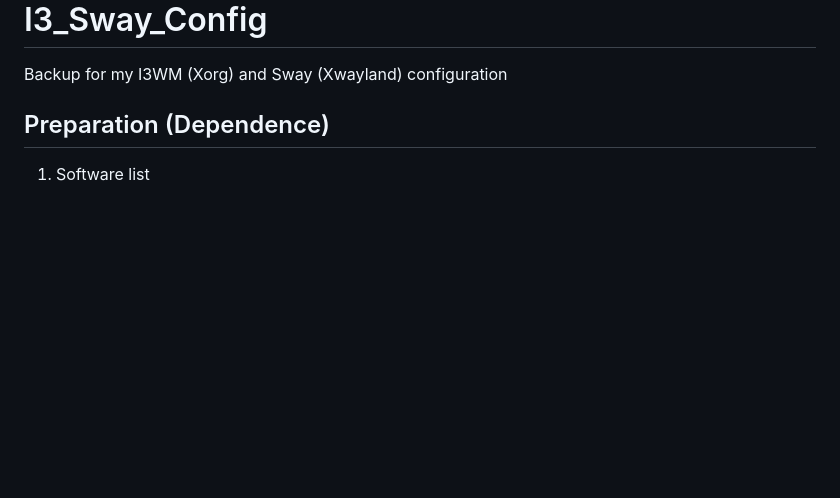
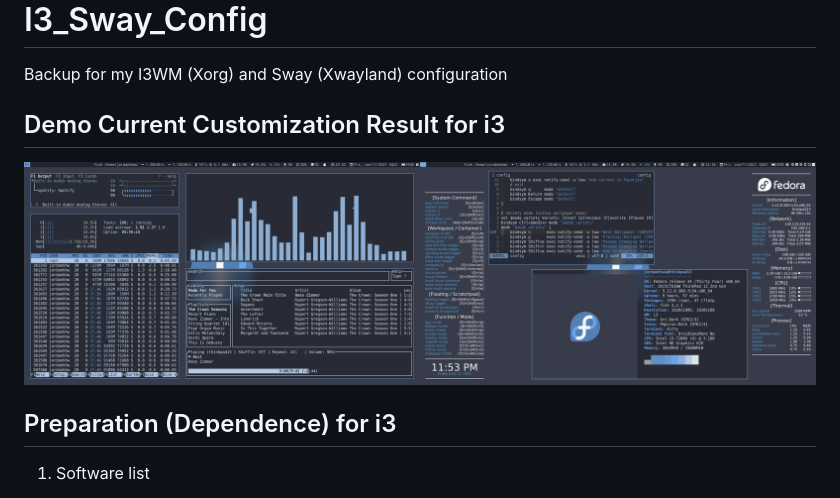
Before and after one commit to JordanWu1997/I3_Sway_Config, a Markdown page: README.md, the part around one of its changes. GitHub-like rendering; blank space fills up the shorter version.

```diff
--- a/README.md
+++ b/README.md
@@ -1,7 +1,10 @@
 # I3_Sway_Config
 Backup for my I3WM (Xorg) and Sway (Xwayland) configuration
 
-## Preparation (Dependence)
+## Demo Current Customization Result for i3
+![alt text](./demo/MY_I3WM_WAL_DEMO_03.png "Title")
+
+## Preparation (Dependence) for i3
 1. Software list
 - Shell: [fish](https://github.com/fish-shell/fish-shell) + [oh-my-fish](https://github.com/oh-my-fish/oh-my-fish)
 - Terminal: [kitty](https://github.com/kovidgoyal/kitty)
```
Also changed, not shown: other parts of README.md (+75 -58 lines), demo/README.md (added, +7 -0 lines), installation/README.md (added, +158 -0 lines), demo/MY_I3WM_FEDORA_SPIN_DEMO_01.png (added), demo/Shortcut_Sheet/i3_shortcut_ctrl_alt.png (added), demo/Shortcut_Sheet/i3_shortcut_win.png (added), demo/Shortcut_Sheet/i3_shortcut_win_shift.png (added), 6 other files.
